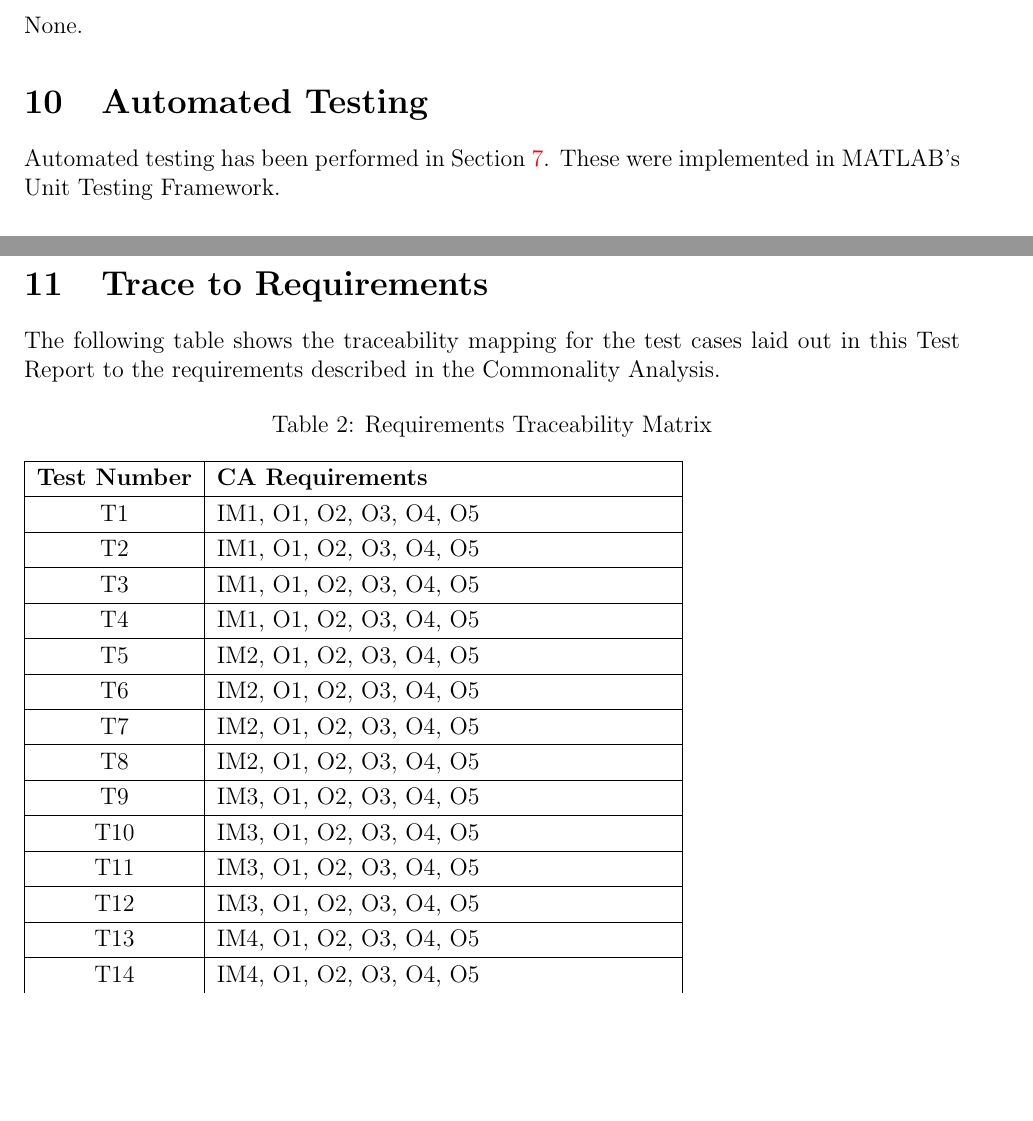
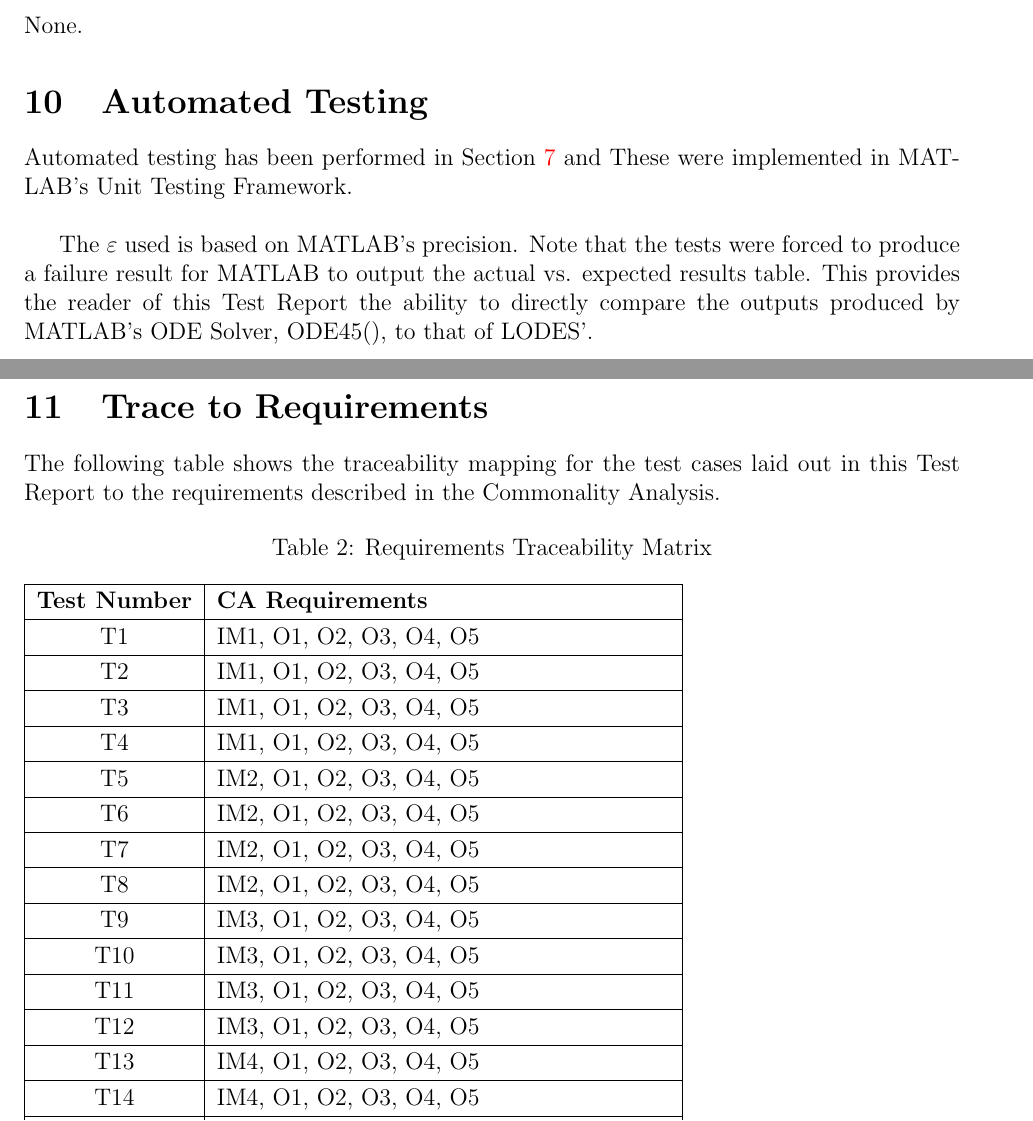
Before and after one commit to aoananp/cas741, a LaTeX document (Doc/TestReport/TestReport.tex): two parts of pages 22 and 23 of 60, joined at a grey line, cut so that both start at the same text, the shorter picture padded with empty space. Compiled offline with pdfLaTeX.

Commit message:
Added explanation of automated testing.

```diff
--- a/Doc/TestReport/TestReport.tex
+++ b/Doc/TestReport/TestReport.tex
@@ -659,8 +659,14 @@ None.
 
 \section{Automated Testing} \label{sec_at}
 
-Automated testing has been performed in Section \ref{sec_comp_exist_imp}.
-These were implemented in MATLAB's Unit Testing Framework.
+Automated testing has been performed in Section \ref{sec_comp_exist_imp} and
+These were implemented in MATLAB's Unit Testing Framework.\\
+
+The $\varepsilon$ used is based on MATLAB's precision.
+Note that the tests were forced to produce a failure result for MATLAB to
+output the actual vs. expected results table. This provides the reader of this
+Test Report the ability to directly compare the outputs produced by MATLAB's ODE Solver, ODE45(),
+to that of LODES'.
 
 \section{Trace to Requirements} \label{sec_trace_req}
 
```
Also changed, not shown: Doc/TestReport/TestReport.pdf.
